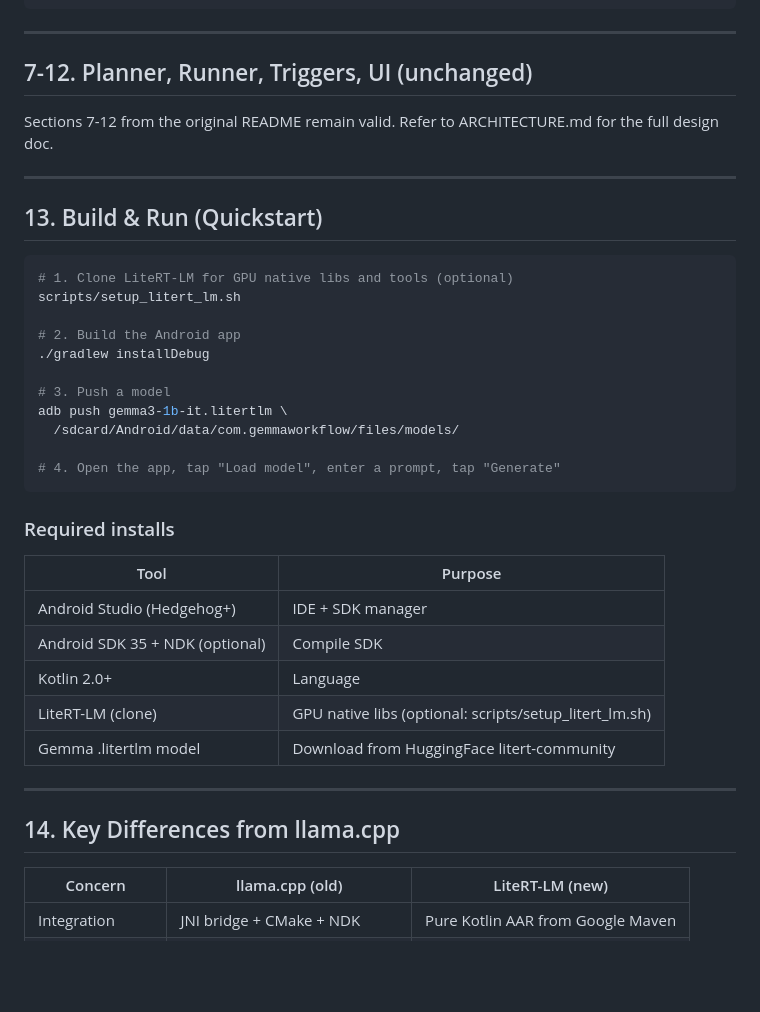
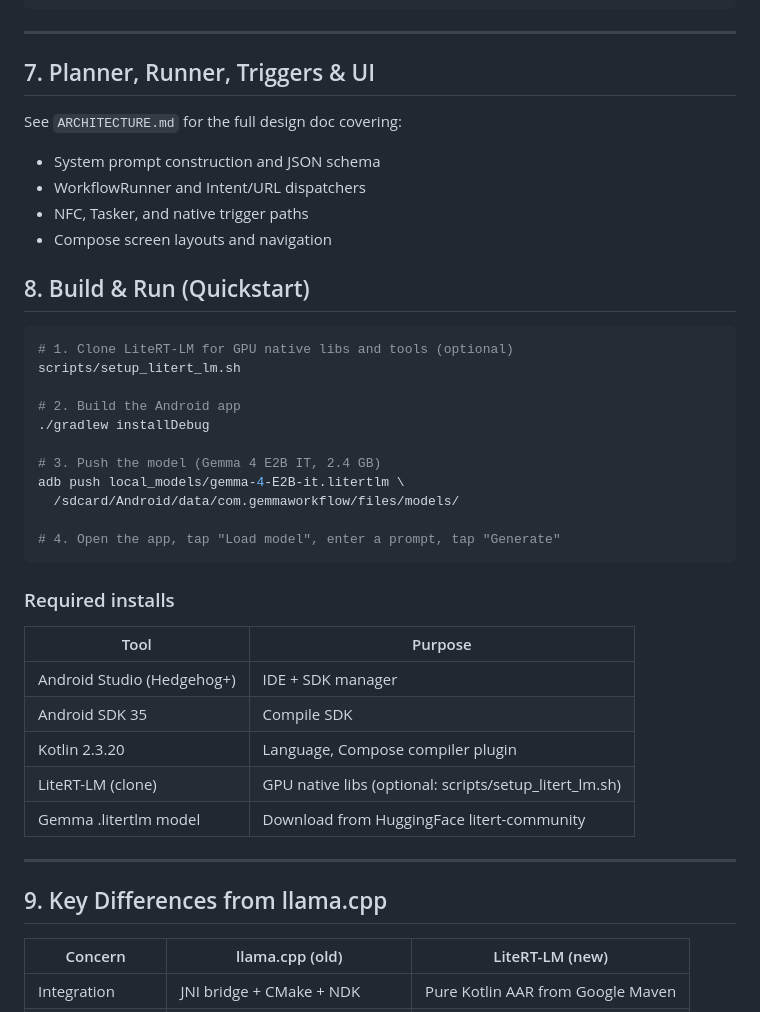
Before and after one commit to tukka25/IRIS-APP, a Markdown page: README.md, the part around one of its changes. Drawn GitHub-style; blank space fills up the shorter version.

````diff
--- a/README.md
+++ b/README.md
@@ -278,13 +297,15 @@ sealed class WorkflowStep {
 
 ---
 
-## 7-12. Planner, Runner, Triggers, UI (unchanged)
+## 7. Planner, Runner, Triggers & UI
 
-Sections 7-12 from the original README remain valid. Refer to ARCHITECTURE.md for the full design doc.
+See `ARCHITECTURE.md` for the full design doc covering:
+- System prompt construction and JSON schema
+- WorkflowRunner and Intent/URL dispatchers
+- NFC, Tasker, and native trigger paths
+- Compose screen layouts and navigation
 
----
-
-## 13. Build & Run (Quickstart)
+## 8. Build & Run (Quickstart)
 
 ```bash
 # 1. Clone LiteRT-LM for GPU native libs and tools (optional)
@@ -293,8 +314,8 @@ scripts/setup_litert_lm.sh
 # 2. Build the Android app
 ./gradlew installDebug
 
-# 3. Push a model
-adb push gemma3-1b-it.litertlm \
+# 3. Push the model (Gemma 4 E2B IT, 2.4 GB)
+adb push local_models/gemma-4-E2B-it.litertlm \
   /sdcard/Android/data/com.gemmaworkflow/files/models/
 
 # 4. Open the app, tap "Load model", enter a prompt, tap "Generate"
@@ -305,14 +326,14 @@ adb push gemma3-1b-it.litertlm \
 | Tool | Purpose |
 |------|---------|
 | Android Studio (Hedgehog+) | IDE + SDK manager |
-| Android SDK 35 + NDK (optional) | Compile SDK |
-| Kotlin 2.0+ | Language |
+| Android SDK 35 | Compile SDK |
+| Kotlin 2.3.20 | Language, Compose compiler plugin |
 | LiteRT-LM (clone) | GPU native libs (optional: scripts/setup_litert_lm.sh) |
 | Gemma .litertlm model | Download from HuggingFace litert-community |
 
 ---
 
-## 14. Key Differences from llama.cpp
+## 9. Key Differences from llama.cpp
 
 | Concern | llama.cpp (old) | LiteRT-LM (new) |
 |---------|----------------|-----------------|
````
Also changed, not shown: other parts of README.md (+26 -7 lines).
